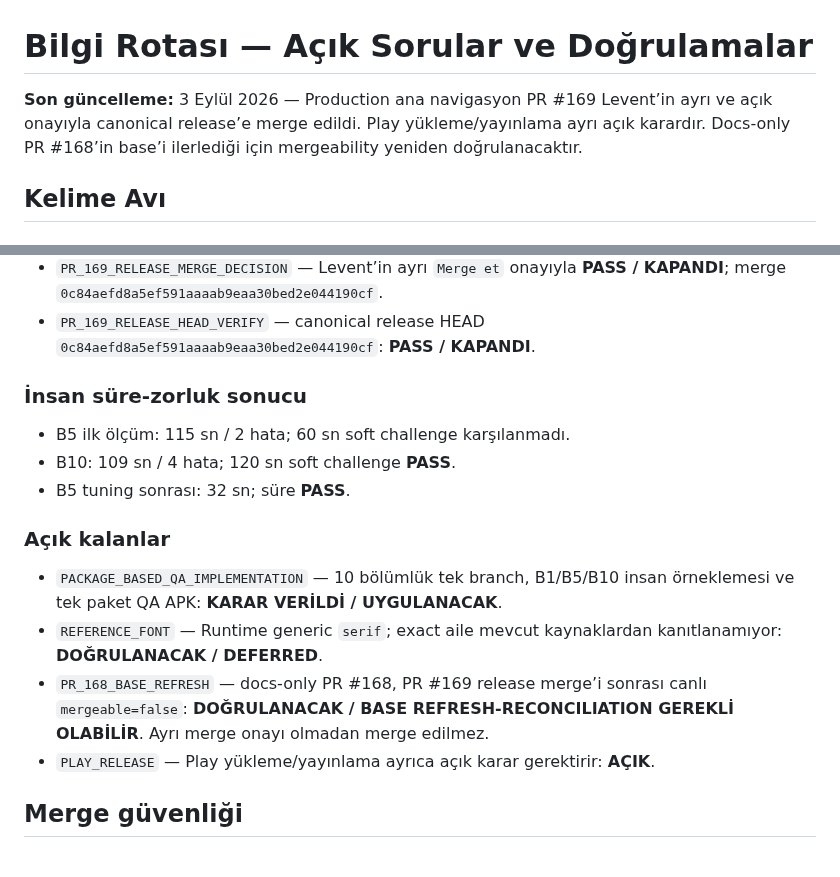
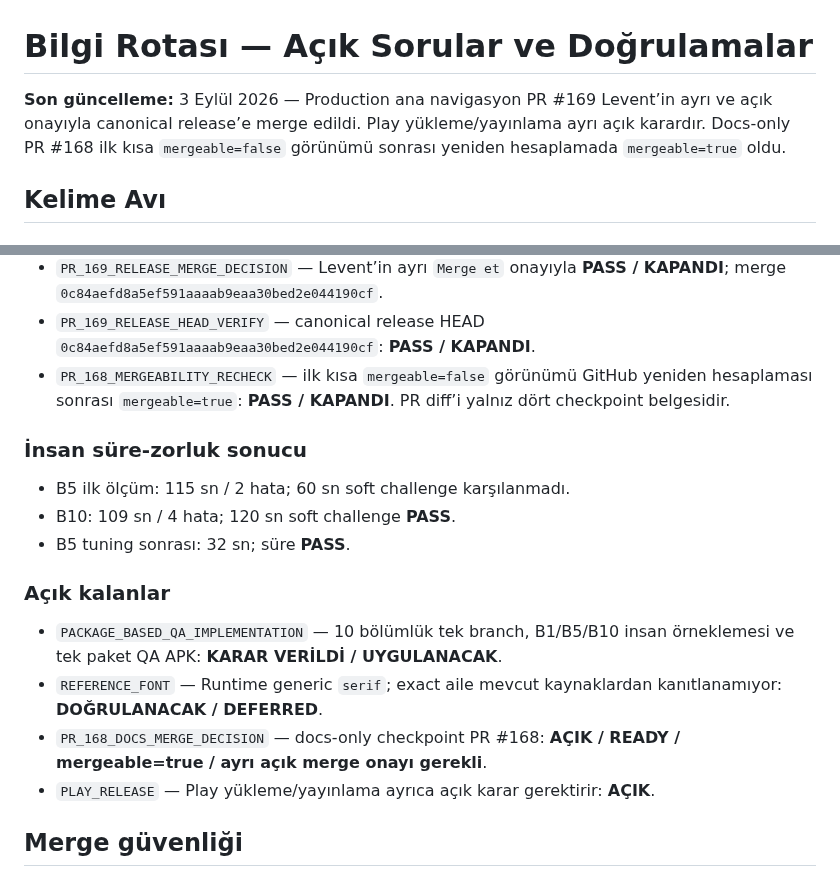
Before and after one commit to LeventuA/BilgiRotasi, a Markdown page: ACIK_SORULAR_VE_DOGRULAMALAR.md, 2 parts joined by grey strips. Drawn GitHub-style.

Commit message:
docs(kelime-avi): close PR 168 mergeability recheck

```diff
--- a/ACIK_SORULAR_VE_DOGRULAMALAR.md
+++ b/ACIK_SORULAR_VE_DOGRULAMALAR.md
@@ -1,6 +1,6 @@
 # Bilgi Rotası — Açık Sorular ve Doğrulamalar
 
-**Son güncelleme:** 3 Eylül 2026 — Production ana navigasyon PR #169 Levent’in ayrı ve açık onayıyla canonical release’e merge edildi. Play yükleme/yayınlama ayrı açık karardır. Docs-only PR #168’in base’i ilerlediği için mergeability yeniden doğrulanacaktır.
+**Son güncelleme:** 3 Eylül 2026 — Production ana navigasyon PR #169 Levent’in ayrı ve açık onayıyla canonical release’e merge edildi. Play yükleme/yayınlama ayrı açık karardır. Docs-only PR #168 ilk kısa `mergeable=false` görünümü sonrası yeniden hesaplamada `mergeable=true` oldu.
 
 ## Kelime Avı
 
@@ -32,6 +32,7 @@
 - `PR_169_READY_DECISION` — Levent’in `Devam et` onayıyla **PASS / KAPANDI**.
 - `PR_169_RELEASE_MERGE_DECISION` — Levent’in ayrı `Merge et` onayıyla **PASS / KAPANDI**; merge `0c84aefd8a5ef591aaaab9eaa30bed2e044190cf`.
 - `PR_169_RELEASE_HEAD_VERIFY` — canonical release HEAD `0c84aefd8a5ef591aaaab9eaa30bed2e044190cf`: **PASS / KAPANDI**.
+- `PR_168_MERGEABILITY_RECHECK` — ilk kısa `mergeable=false` görünümü GitHub yeniden hesaplaması sonrası `mergeable=true`: **PASS / KAPANDI**. PR diff’i yalnız dört checkpoint belgesidir.
 
 ### İnsan süre-zorluk sonucu
 
@@ -43,7 +44,7 @@
 
 - `PACKAGE_BASED_QA_IMPLEMENTATION` — 10 bölümlük tek branch, B1/B5/B10 insan örneklemesi ve tek paket QA APK: **KARAR VERİLDİ / UYGULANACAK**.
 - `REFERENCE_FONT` — Runtime generic `serif`; exact aile mevcut kaynaklardan kanıtlanamıyor: **DOĞRULANACAK / DEFERRED**.
-- `PR_168_BASE_REFRESH` — docs-only PR #168, PR #169 release merge’i sonrası canlı `mergeable=false`: **DOĞRULANACAK / BASE REFRESH-RECONCILIATION GEREKLİ OLABİLİR**. Ayrı merge onayı olmadan merge edilmez.
+- `PR_168_DOCS_MERGE_DECISION` — docs-only checkpoint PR #168: **AÇIK / READY / mergeable=true / ayrı açık merge onayı gerekli**.
 - `PLAY_RELEASE` — Play yükleme/yayınlama ayrıca açık karar gerektirir: **AÇIK**.
 
 ## Merge güvenliği
```
